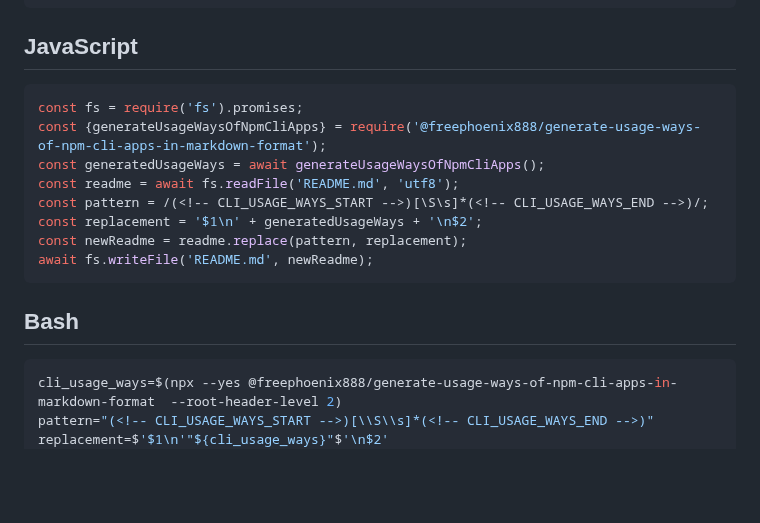
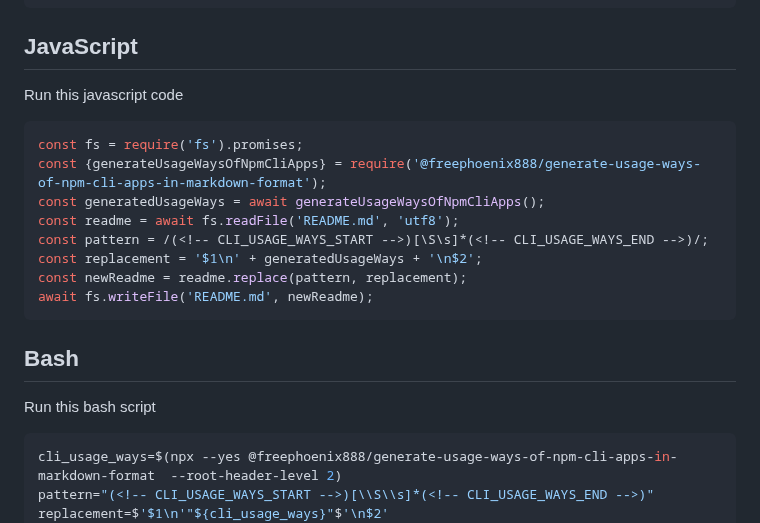
Before and after one commit to FreePhoenix888/generate-usage-ways-of-npm-cli-apps-in-markdown-format, a Markdown page: README.md, the part around the change. GitHub-like rendering; blank space fills up the shorter version.

````diff
--- a/README.md
+++ b/README.md
@@ -35,6 +35,7 @@ Add the following to your README.md
 <!-- CLI_USAGE_WAYS_END -->
 ```
 ## JavaScript
+Run this javascript code
 ```javascript
 const fs = require('fs').promises;
 const {generateUsageWaysOfNpmCliApps} = require('@freephoenix888/generate-usage-ways-of-npm-cli-apps-in-markdown-format');
@@ -46,6 +47,7 @@ const newReadme = readme.replace(pattern, replacement);
 await fs.writeFile('README.md', newReadme);
 ```
 ## Bash
+Run this bash script
 ```bash
 cli_usage_ways=$(npx --yes @freephoenix888/generate-usage-ways-of-npm-cli-apps-in-markdown-format  --root-header-level 2)
 pattern="(<!-- CLI_USAGE_WAYS_START -->)[\\S\\s]*(<!-- CLI_USAGE_WAYS_END -->)"
````
